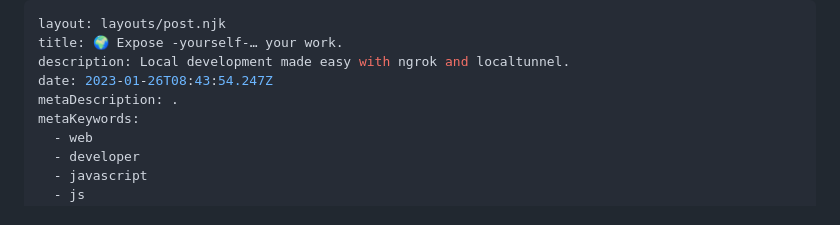
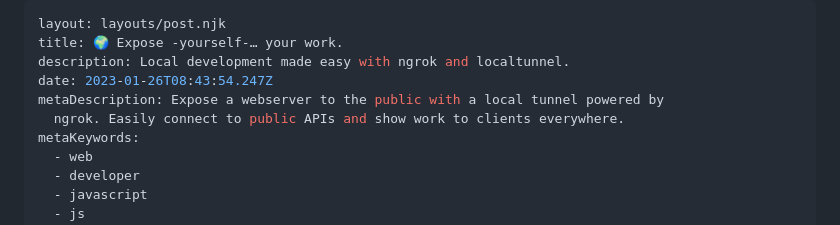
Before and after one commit to antoBit/antodev, a Markdown page: src/blog/2023-01-26-🌍-expose-yourself-…-your-work.md, the part around the change. Rendered like a GitHub page.

Commit message:
Update Blog “2023-01-26-🌍-expose-yourself-…-your-work”

```diff
--- a/src/blog/2023-01-26-🌍-expose-yourself-…-your-work.md
+++ b/src/blog/2023-01-26-🌍-expose-yourself-…-your-work.md
@@ -3,7 +3,8 @@ layout: layouts/post.njk
 title: 🌍 Expose -yourself-… your work.
 description: Local development made easy with ngrok and localtunnel.
 date: 2023-01-26T08:43:54.247Z
-metaDescription: .
+metaDescription: Expose a webserver to the public with a local tunnel powered by
+  ngrok. Easily connect to public APIs and show work to clients everywhere.
 metaKeywords:
   - web
   - developer
```
